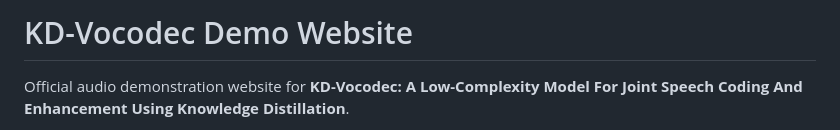
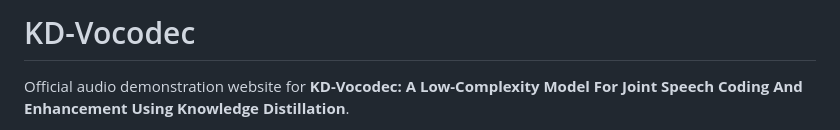
Before and after one commit to YangXu212/KD-Vocodec, a Markdown page: README.md, the part around the change. GitHub-like rendering.

```diff
--- a/README.md
+++ b/README.md
@@ -1,5 +1,5 @@
 
-# KD-Vocodec Demo Website
+# KD-Vocodec
 
 Official audio demonstration website for **KD-Vocodec: A Low-Complexity Model For Joint Speech Coding And Enhancement Using Knowledge Distillation**.
 
```
